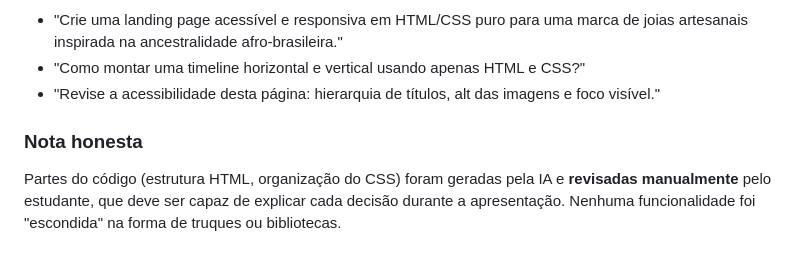
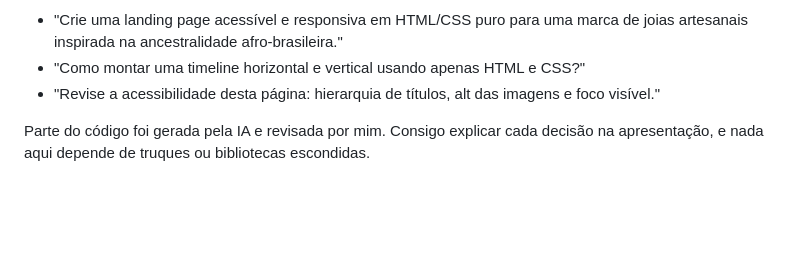
Before and after one commit to nffournier/joias-ancestrais, a Markdown page: README.md, the part around one of its changes. GitHub-like rendering; blank space fills up the shorter version.

```diff
--- a/README.md
+++ b/README.md
@@ -137,6 +97,4 @@ Este projeto foi desenvolvido com o apoio de uma IA (opencode). A IA foi usada c
 - "Como montar uma timeline horizontal e vertical usando apenas HTML e CSS?"
 - "Revise a acessibilidade desta página: hierarquia de títulos, alt das imagens e foco visível."
 
-### Nota honesta
-
-Partes do código (estrutura HTML, organização do CSS) foram geradas pela IA e **revisadas manualmente** pelo estudante, que deve ser capaz de explicar cada decisão durante a apresentação. Nenhuma funcionalidade foi "escondida" na forma de truques ou bibliotecas.
+Parte do código foi gerada pela IA e revisada por mim. Consigo explicar cada decisão na apresentação, e nada aqui depende de truques ou bibliotecas escondidas.
```
Also changed, not shown: other parts of README.md (+46 -86 lines).
